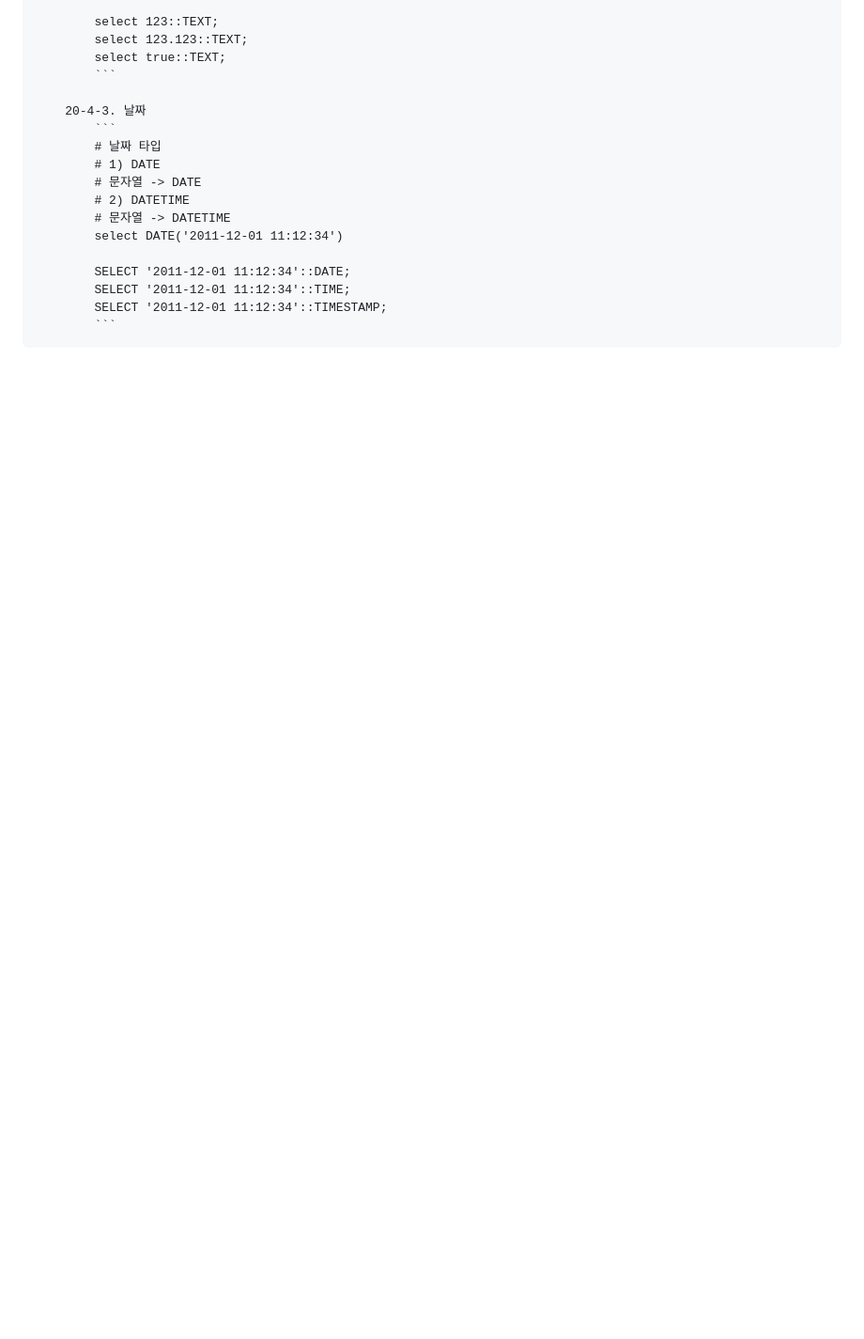
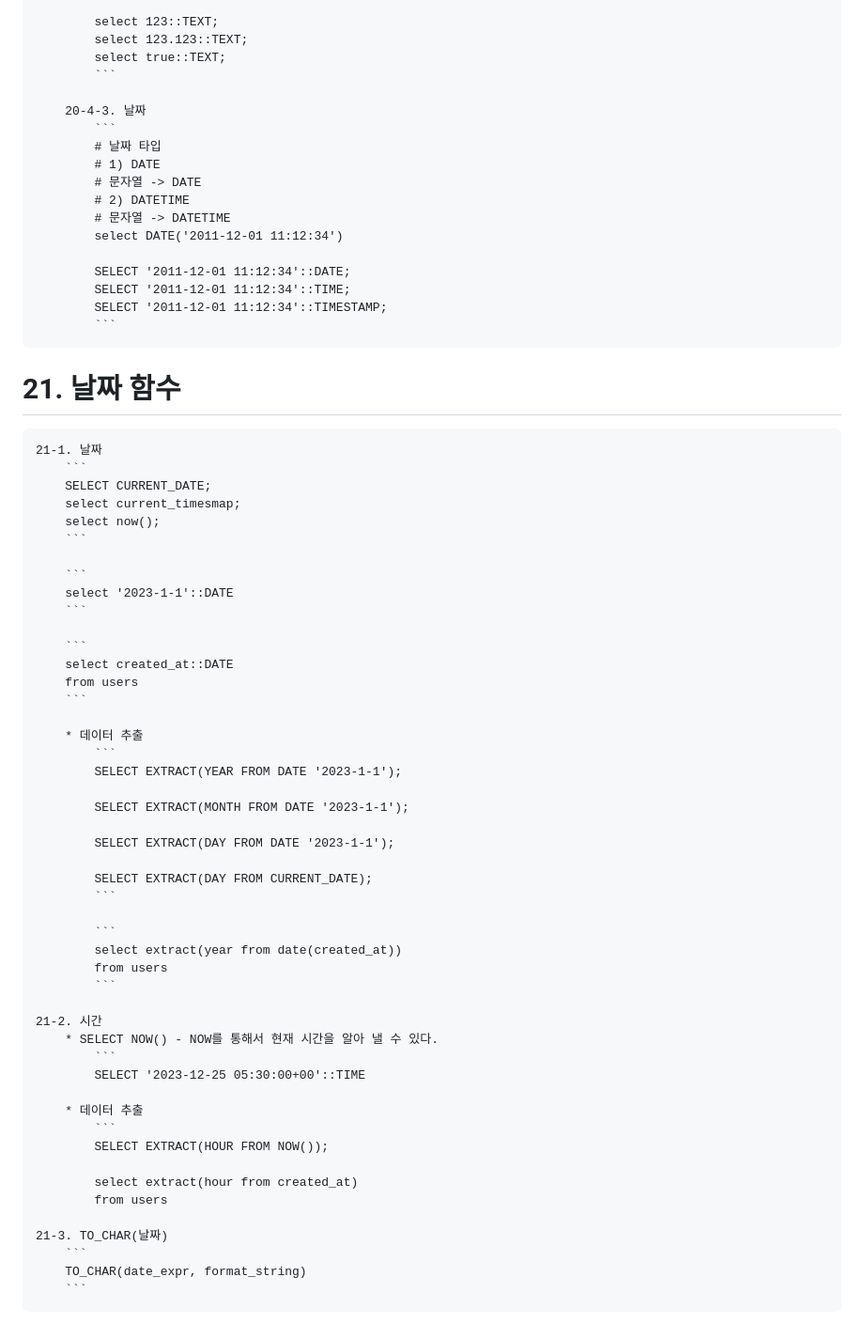
Before and after one commit to SleepyGom/BackendOrmi, a Markdown page: Database/DB_SQL교안.md, the part around the change. Shown at 94% size. GitHub-like rendering; blank space fills up the shorter version.

Commit message:
2023-07-02

````diff
--- a/Database/DB_SQL교안.md
+++ b/Database/DB_SQL교안.md
@@ -530,3 +530,53 @@
             SELECT '2011-12-01 11:12:34'::TIME;
             SELECT '2011-12-01 11:12:34'::TIMESTAMP;
             ```
+
+# 21. 날짜 함수
+    21-1. 날짜
+        ```
+        SELECT CURRENT_DATE;
+        select current_timesmap;
+        select now();
+        ```
+
+        ```
+        select '2023-1-1'::DATE
+        ```
+
+        ```
+        select created_at::DATE
+        from users
+        ```
+
+        * 데이터 추출
+            ```
+            SELECT EXTRACT(YEAR FROM DATE '2023-1-1');
+
+            SELECT EXTRACT(MONTH FROM DATE '2023-1-1');
+
+            SELECT EXTRACT(DAY FROM DATE '2023-1-1');
+
+            SELECT EXTRACT(DAY FROM CURRENT_DATE);
+            ```
+
+            ```
+            select extract(year from date(created_at))
+            from users
+            ```
+
+    21-2. 시간
+        * SELECT NOW() - NOW를 통해서 현재 시간을 알아 낼 수 있다.
+            ```
+            SELECT '2023-12-25 05:30:00+00'::TIME
+
+        * 데이터 추출
+            ```
+            SELECT EXTRACT(HOUR FROM NOW());
+
+            select extract(hour from created_at)
+            from users
+
+    21-3. TO_CHAR(날짜)
+        ```
+        TO_CHAR(date_expr, format_string)
+        ```
````
